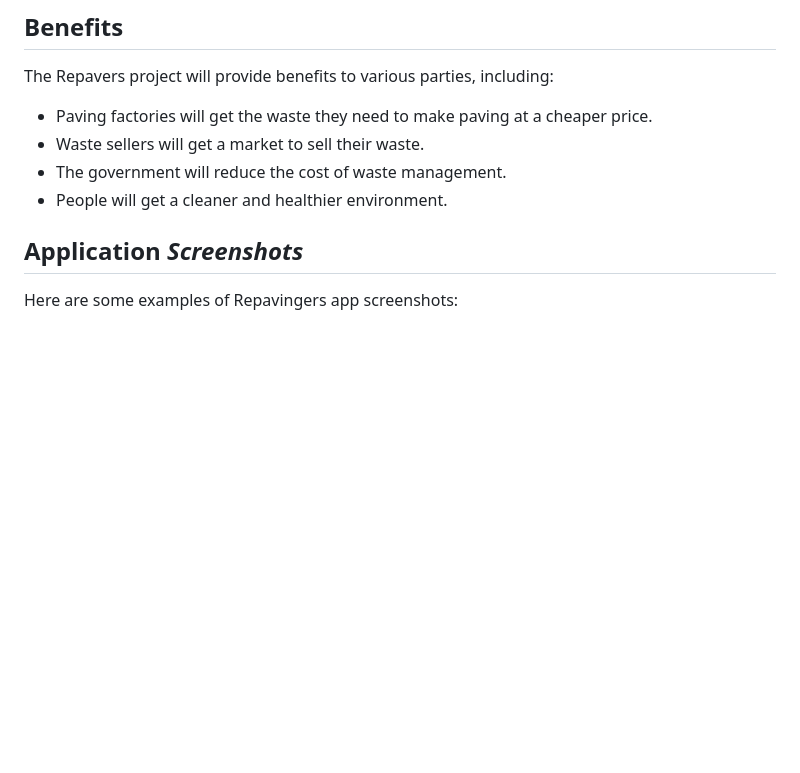
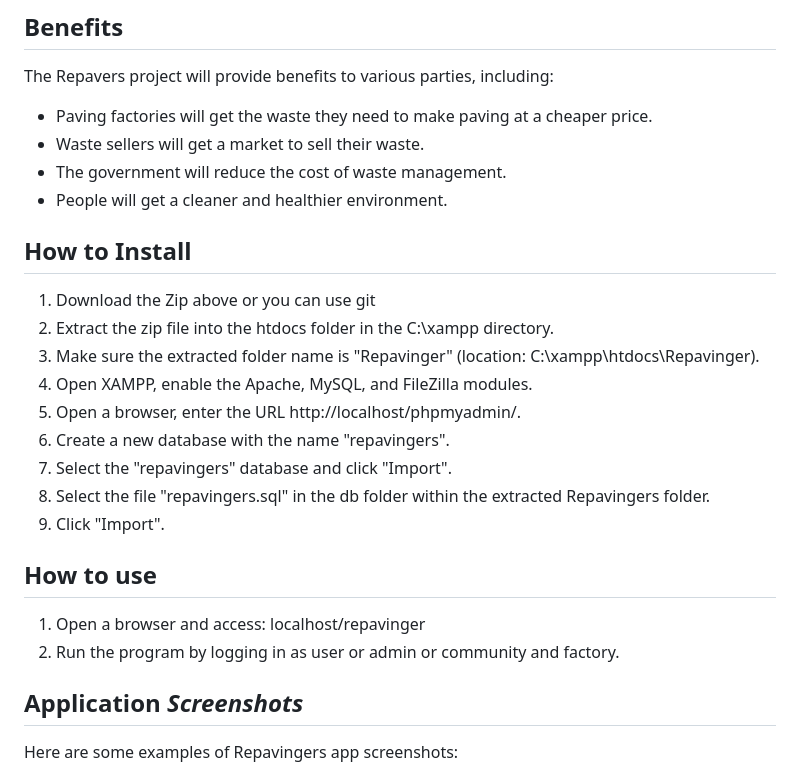
Before and after one commit to er0s0re/Repavingers, a Markdown page: README.md, the part around the change. GitHub-like rendering; blank space fills up the shorter version.

```diff
--- a/README.md
+++ b/README.md
@@ -38,7 +38,22 @@ The Repavers project will provide benefits to various parties, including:
 * The government will reduce the cost of waste management.
 * People will get a cleaner and healthier environment.
 
+## How to Install
 
+1. Download the Zip above or you can use git
+2. Extract the zip file into the htdocs folder in the C:\xampp directory.
+3. Make sure the extracted folder name is "Repavinger" (location: C:\xampp\htdocs\Repavinger).
+4. Open XAMPP, enable the Apache, MySQL, and FileZilla modules.
+5. Open a browser, enter the URL http://localhost/phpmyadmin/.
+6. Create a new database with the name "repavingers".
+7. Select the "repavingers" database and click "Import".
+8. Select the file "repavingers.sql" in the db folder within the extracted Repavingers folder.
+9. Click "Import".
+
+## How to use
+
+1. Open a browser and access: localhost/repavinger
+2. Run the program by logging in as user or admin or community and factory.
 
 ## Application _Screenshots_
 
```
